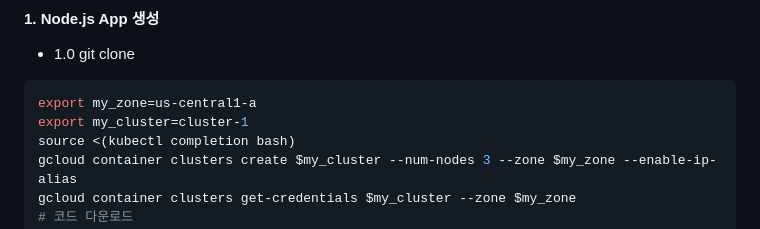
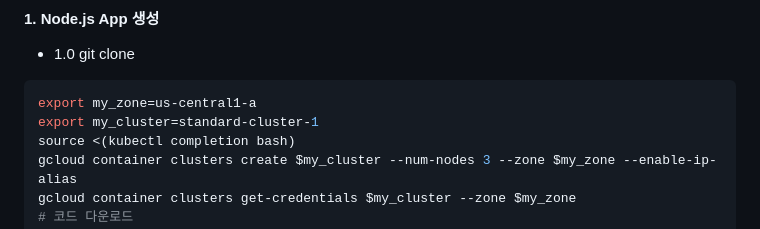
Before and after one commit to moonjukhim/kube, a Markdown page: 4.Application-Security-Packaging/helm-nodejs/README.md, the part around the change. Rendered like a GitHub page.

````diff
--- a/4.Application-Security-Packaging/helm-nodejs/README.md
+++ b/4.Application-Security-Packaging/helm-nodejs/README.md
@@ -6,7 +6,7 @@
 
 ```bash
 export my_zone=us-central1-a
-export my_cluster=cluster-1
+export my_cluster=standard-cluster-1
 source <(kubectl completion bash)
 gcloud container clusters create $my_cluster --num-nodes 3 --zone $my_zone --enable-ip-alias
 gcloud container clusters get-credentials $my_cluster --zone $my_zone
````
